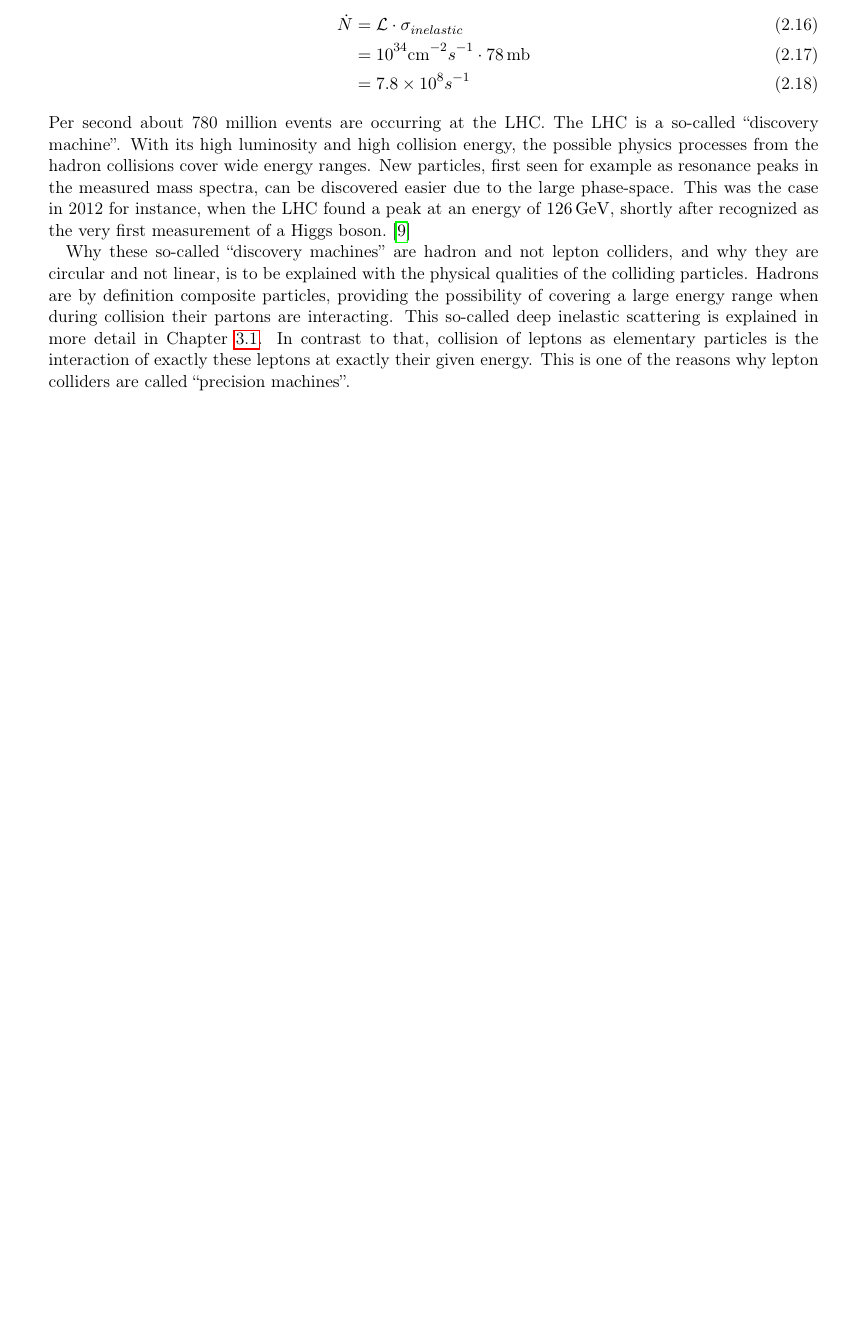
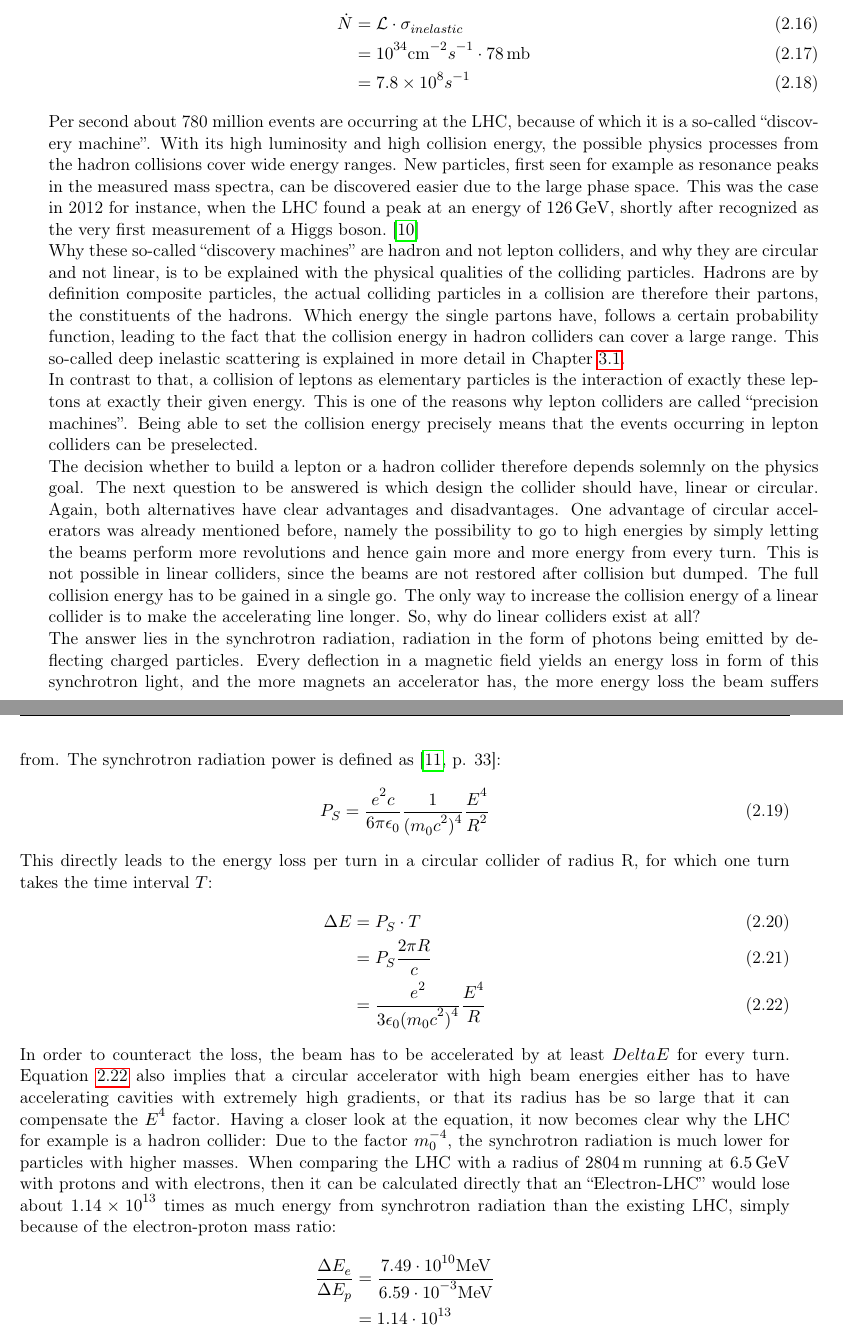
Before and after one commit to Schuea/PhD, a LaTeX thesis (thesis/main.tex, which reads thesis/Chapters/LinearColliderPhysics.tex): part of page 16 of 60 before the commit and two parts of pages 16 and 17 of 62 after it, the two joined at a grey line, cut so that both start at the same text, the shorter picture padded with empty space. Compiled offline with pdfLaTeX; an older LaTeX class or package is replaced by its successor.

Commit message:
Wrote about hadron vs. lepton and linear vs. circular colliders, e.g. regarding synchrotron radiation

```diff
--- a/thesis/Chapters/LinearColliderPhysics.tex
+++ b/thesis/Chapters/LinearColliderPhysics.tex
@@ -205,15 +205,43 @@
  &=7.8\times 10^8 s^{-1}
 \end{align}
 %https://www.lhc-closer.es/taking_a_closer_look_at_lhc/0.cross_section
-Per second about 780 million events are occurring at the LHC.
+Per second about 780 million events are occurring at the LHC, because of which it is a so-called ``discovery machine''.
+With its high luminosity and high collision energy, the possible physics processes from the hadron collisions cover wide energy ranges.
+New particles, first seen for example as resonance peaks in the measured mass spectra, can be discovered easier due to the large phase space.
+This was the case in 2012 for instance, when the LHC found a peak at an energy of \SI{126}{\GeV}, shortly after recognized as the very first measurement of a Higgs boson.~\cite{Higgs}\\
 %The reason why large synchrotron rings need pre-accelerators is that the range for changing the magnet's field strength is limited.
-The LHC is a so-called ``discovery machine''.
-With its high luminosity and high collision energy, the possible physics processes from the hadron collisions cover wide energy ranges.
-New particles, first seen for example as resonance peaks in the measured mass spectra, can be discovered easier due to the large phase-space.
-This was the case in 2012 for instance, when the LHC found a peak at an energy of \SI{126}{\GeV}, shortly after recognized as the very first measurement of a Higgs boson.~\cite{Higgs}
-
 Why these so-called ``discovery machines'' are hadron and not lepton colliders, and why they are circular and not linear, is to be explained with the physical qualities of the colliding particles.
-Hadrons are by definition composite particles, providing the possibility of covering a large energy range when during collision their partons are interacting.
-This so-called deep inelastic scattering is explained in more detail in Chapter~\ref{StandardModel}.
-In contrast to that, collision of leptons as elementary particles is the interaction of exactly these leptons at exactly their given energy.
+Hadrons are by definition composite particles, the actual colliding particles in a collision are therefore their partons, the constituents of the hadrons.
+Which energy the single partons have, follows a certain probability function, leading to the fact that the collision energy in hadron colliders can cover a large range.
+This so-called deep inelastic scattering is explained in more detail in Chapter~\ref{StandardModel}.\\
+In contrast to that, a collision of leptons as elementary particles is the interaction of exactly these leptons at exactly their given energy.
 This is one of the reasons why lepton colliders are called ``precision machines''.
+Being able to set the collision energy precisely means that the events occurring in lepton colliders can be preselected.\\
+The decision whether to build a lepton or a hadron collider therefore depends solemnly on the physics goal.
+The next question to be answered is which design the collider should have, linear or circular.
+Again, both alternatives have clear advantages and disadvantages.
+One advantage of circular accelerators was already mentioned before, namely the possibility to go to high energies by simply letting the beams perform more revolutions and hence gain more and more energy from every turn.
+This is not possible in linear colliders, since the beams are not restored after collision but dumped.
+The full collision energy has to be gained in a single go.
+The only way to increase the collision energy of a linear collider is to make the accelerating line longer. So, why do linear colliders exist at all?\\
+The answer lies in the synchrotron radiation, radiation in the form of photons being emitted by deflecting charged particles.
+Every deflection in a magnetic field yields an energy loss in form of this synchrotron light, and the more magnets an accelerator has, the more energy loss the beam suffers from.
+The synchrotron radiation power is defined as~\cite[p. 33]{Wille}:
+\begin{equation}
+ P_S = \frac{e^2c}{6\pi\epsilon_0}\frac{1}{(m_0c^2)^4}\frac{E^4}{R^2}
+\end{equation}
+This directly leads to the energy loss per turn in a circular collider of radius R, for which one turn takes the time interval $T$:
+\begin{align}
+ \Delta E &= P_S\cdot T\\
+ &= P_S\frac{2\pi R}{c}\\
+ &=\frac{e^2}{3\epsilon_0(m_0c^2)^4}\frac{E^4}{R} \label{eq:Eloss_synchrotron_radiation}
+\end{align}
+In order to counteract the loss, the beam has to be accelerated by at least $Delta E$ for every turn.
+Equation~\ref{eq:Eloss_synchrotron_radiation} also implies that a circular accelerator with high beam energies either has to have accelerating cavities with extremely high gradients, or that its radius has be so large that it can compensate the $E^4$ factor.
+Having a closer look at the equation, it now becomes clear why the LHC for example is a hadron collider:
+Due to the factor $m_0^{-4}$, the synchrotron radiation is much lower for particles with higher masses.
+When comparing the LHC with a radius of \SI{2804}{\meter} running at \SI{6.5}{\GeV} with protons and with electrons, then it can be calculated directly that an ``Electron-LHC'' would lose about \num{1.14e13} times as much energy from synchrotron radiation than the existing LHC, simply because of the electron-proton mass ratio:
+\begin{align*}
+ \frac{\Delta E_e}{\Delta E_p} &= \frac{7.49\cdot10^{10} \textnormal{MeV}}{6.59\cdot10^{-3} \textnormal{MeV}}\\
+ &=1.14\cdot10^{13}
+\end{align*}
```
Also changed, not shown: thesis/Chapters/LinearColliderPhysics.tex (8 more changed lines).
